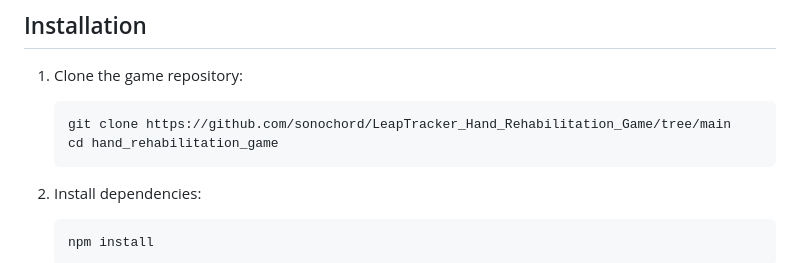
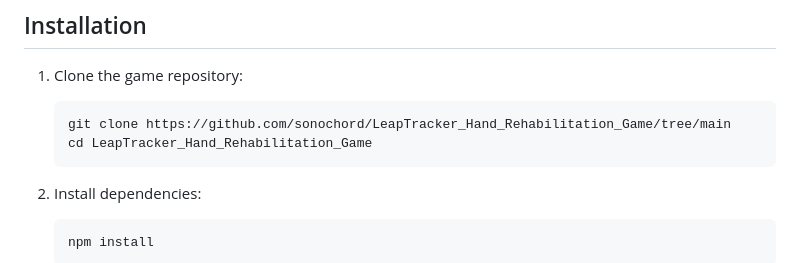
Before and after one commit to sonochord/LeapTracker_Hand_Rehabilitation_Game, a Markdown page: LeapBrowserGameCode/README.md, the part around the change. Rendered like a GitHub page.

Commit message:
Fix directory name in README for cloning instructions

````diff
--- a/LeapBrowserGameCode/README.md
+++ b/LeapBrowserGameCode/README.md
@@ -31,7 +31,7 @@ Before running the game, ensure you have the following:
 1. Clone the game repository:
    ```
    git clone https://github.com/sonochord/LeapTracker_Hand_Rehabilitation_Game/tree/main
-   cd hand_rehabilitation_game
+   cd LeapTracker_Hand_Rehabilitation_Game
    ```
 
 2. Install dependencies:
````
